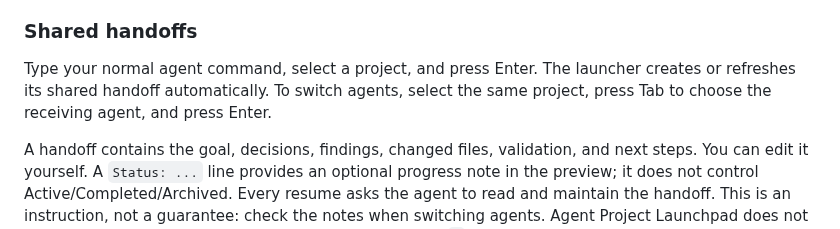
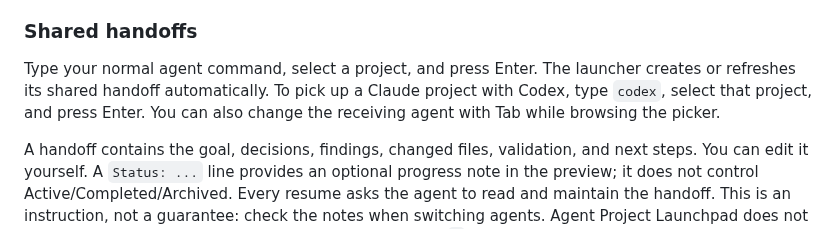
Before and after one commit to ssebro/agent-project-launchpad, a Markdown page: docs/guide.md, the part around one of its changes. Drawn GitHub-style.

```diff
--- a/docs/guide.md
+++ b/docs/guide.md
@@ -160,8 +166,9 @@ on first use. This supports the current agentic Copilot CLI, not the retired
 ### Shared handoffs
 
 Type your normal agent command, select a project, and press Enter. The launcher
-creates or refreshes its shared handoff automatically. To switch agents, select
-the same project, press Tab to choose the receiving agent, and press Enter.
+creates or refreshes its shared handoff automatically. To pick up a Claude
+project with Codex, type `codex`, select that project, and press Enter. You can
+also change the receiving agent with Tab while browsing the picker.
 
 A handoff contains the goal, decisions, findings, changed files, validation, and
 next steps. You can
```
Also changed, not shown: other parts of docs/guide.md (+12 -6 lines), README.md (+4 -3 lines), docs/preview.png, 2 other files.
